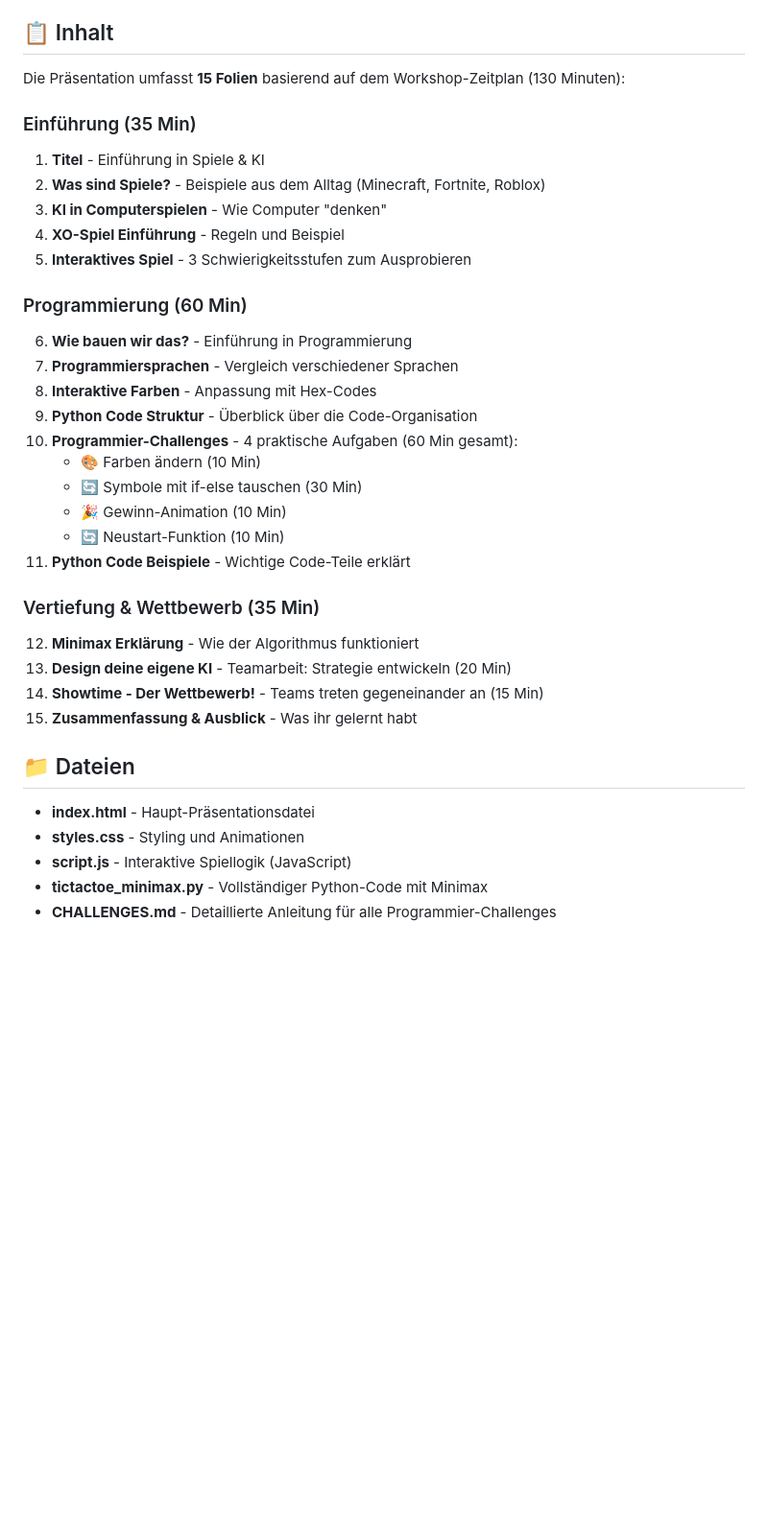
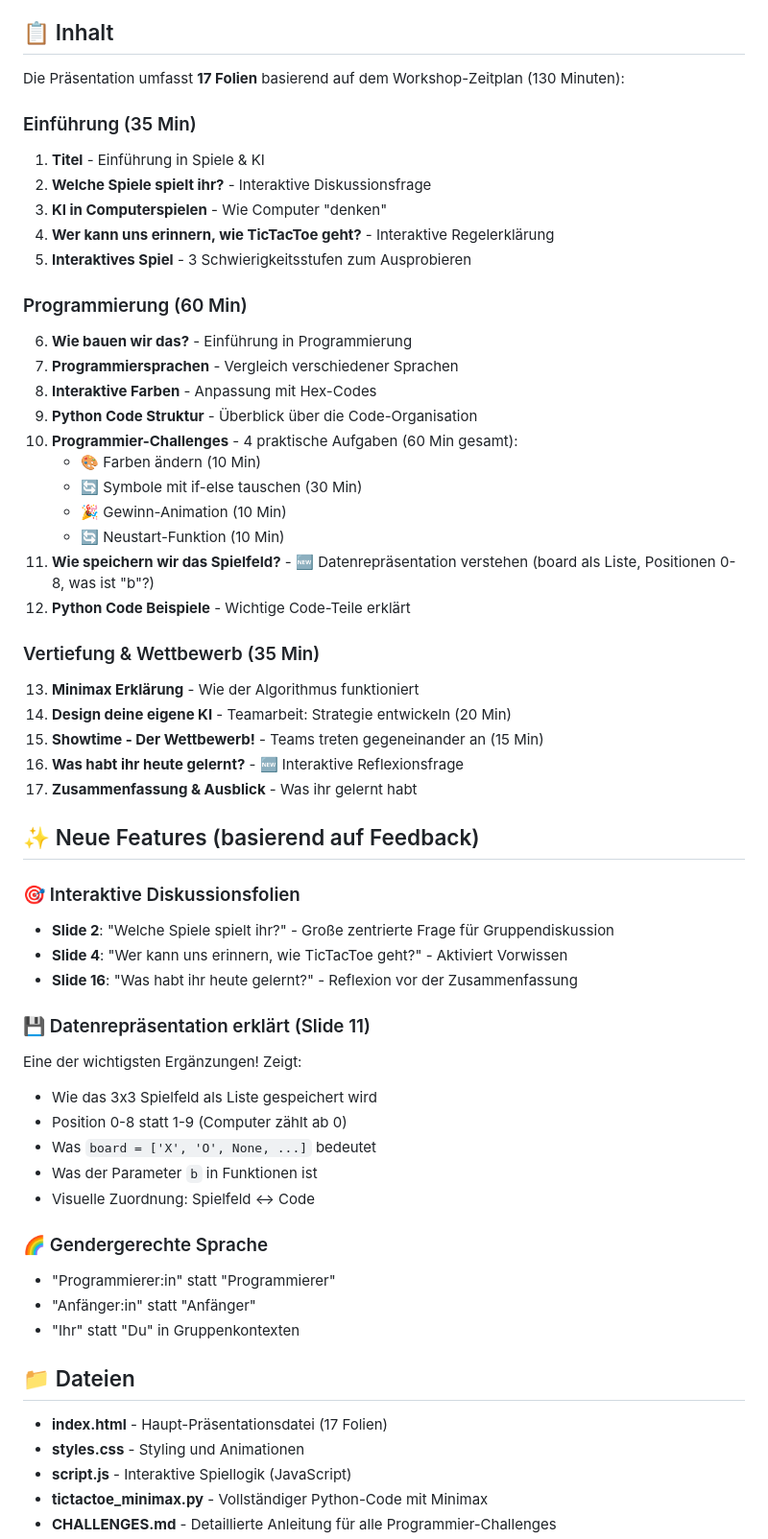
Before and after one commit to IMoHaMeDHaMdYI/xosession, a Markdown page: README.md, the part around the change. Shown at 96% size. Drawn GitHub-style; blank space fills up the shorter version.

Commit message:
Update README to reflect 17 slides and feedback improvements
- Updated slide count: 15 → 17
- Added section highlighting new features from feedback
- Documented interactive discussion slides
- Explained critical data representation slide
- Noted gender-inclusive language updates

Co-Authored-By: Claude Sonnet 4.5 <noreply@anthropic.com>

```diff
--- a/README.md
+++ b/README.md
@@ -4,13 +4,13 @@ Eine interaktive Präsentation über die Entwicklung eines XO-Spiels (TicTacToe)
 
 ## 📋 Inhalt
 
-Die Präsentation umfasst **15 Folien** basierend auf dem Workshop-Zeitplan (130 Minuten):
+Die Präsentation umfasst **17 Folien** basierend auf dem Workshop-Zeitplan (130 Minuten):
 
 ### Einführung (35 Min)
 1. **Titel** - Einführung in Spiele & KI
-2. **Was sind Spiele?** - Beispiele aus dem Alltag (Minecraft, Fortnite, Roblox)
+2. **Welche Spiele spielt ihr?** - Interaktive Diskussionsfrage
 3. **KI in Computerspielen** - Wie Computer "denken"
-4. **XO-Spiel Einführung** - Regeln und Beispiel
+4. **Wer kann uns erinnern, wie TicTacToe geht?** - Interaktive Regelerklärung
 5. **Interaktives Spiel** - 3 Schwierigkeitsstufen zum Ausprobieren
 
 ### Programmierung (60 Min)
@@ -23,17 +23,39 @@ Die Präsentation umfasst **15 Folien** basierend auf dem Workshop-Zeitplan (130
     - 🔄 Symbole mit if-else tauschen (30 Min)
     - 🎉 Gewinn-Animation (10 Min)
     - 🔄 Neustart-Funktion (10 Min)
-11. **Python Code Beispiele** - Wichtige Code-Teile erklärt
+11. **Wie speichern wir das Spielfeld?** - 🆕 Datenrepräsentation verstehen (board als Liste, Positionen 0-8, was ist "b"?)
+12. **Python Code Beispiele** - Wichtige Code-Teile erklärt
 
 ### Vertiefung & Wettbewerb (35 Min)
-12. **Minimax Erklärung** - Wie der Algorithmus funktioniert
-13. **Design deine eigene KI** - Teamarbeit: Strategie entwickeln (20 Min)
-14. **Showtime - Der Wettbewerb!** - Teams treten gegeneinander an (15 Min)
-15. **Zusammenfassung & Ausblick** - Was ihr gelernt habt
+13. **Minimax Erklärung** - Wie der Algorithmus funktioniert
+14. **Design deine eigene KI** - Teamarbeit: Strategie entwickeln (20 Min)
+15. **Showtime - Der Wettbewerb!** - Teams treten gegeneinander an (15 Min)
+16. **Was habt ihr heute gelernt?** - 🆕 Interaktive Reflexionsfrage
+17. **Zusammenfassung & Ausblick** - Was ihr gelernt habt
+
+## ✨ Neue Features (basierend auf Feedback)
+
+### 🎯 Interaktive Diskussionsfolien
+- **Slide 2**: "Welche Spiele spielt ihr?" - Große zentrierte Frage für Gruppendiskussion
+- **Slide 4**: "Wer kann uns erinnern, wie TicTacToe geht?" - Aktiviert Vorwissen
+- **Slide 16**: "Was habt ihr heute gelernt?" - Reflexion vor der Zusammenfassung
+
+### 💾 Datenrepräsentation erklärt (Slide 11)
+Eine der wichtigsten Ergänzungen! Zeigt:
+- Wie das 3x3 Spielfeld als Liste gespeichert wird
+- Position 0-8 statt 1-9 (Computer zählt ab 0)
+- Was `board = ['X', 'O', None, ...]` bedeutet
+- Was der Parameter `b` in Funktionen ist
+- Visuelle Zuordnung: Spielfeld ↔ Code
+
+### 🌈 Gendergerechte Sprache
+- "Programmierer:in" statt "Programmierer"
+- "Anfänger:in" statt "Anfänger"
+- "Ihr" statt "Du" in Gruppenkontexten
 
 ## 📁 Dateien
 
-- **index.html** - Haupt-Präsentationsdatei
+- **index.html** - Haupt-Präsentationsdatei (17 Folien)
 - **styles.css** - Styling und Animationen
 - **script.js** - Interaktive Spiellogik (JavaScript)
 - **tictactoe_minimax.py** - Vollständiger Python-Code mit Minimax
```
